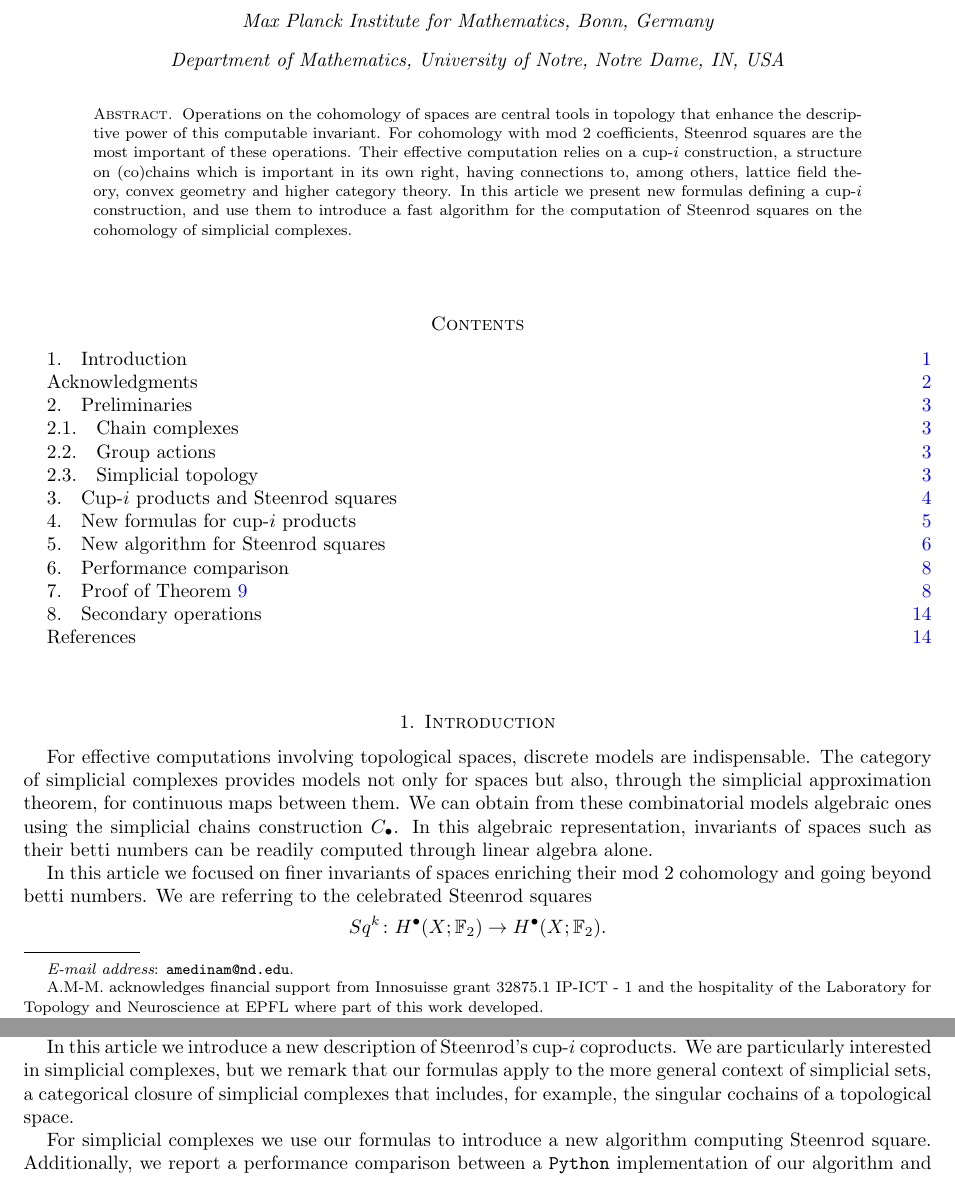
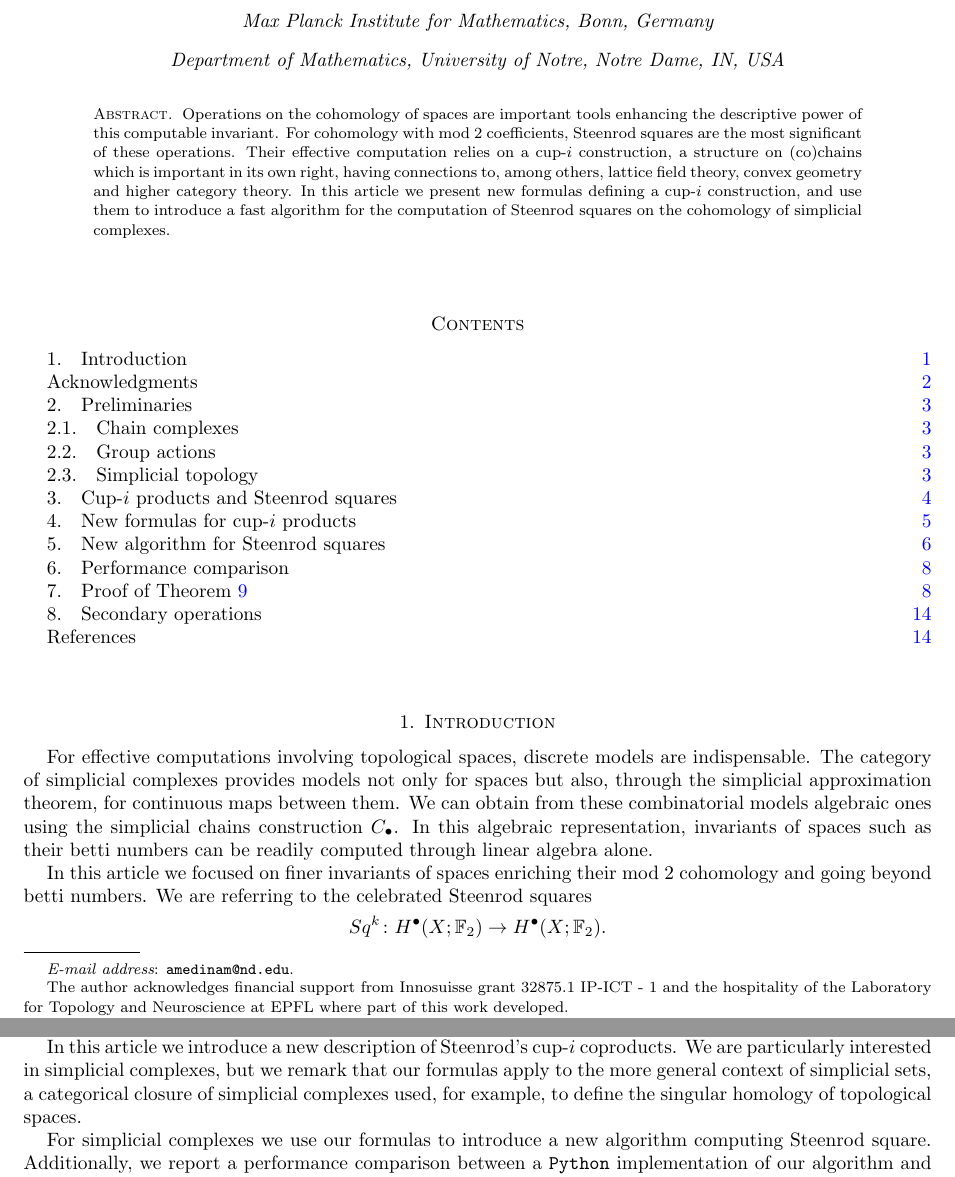
Before and after one commit to ammedmar/fast_squares, a LaTeX paper (main.tex, which reads introduction.tex): two parts of pages 1 and 2 of 15, joined at a grey line, cut so that both start at the same text. Compiled offline with pdfLaTeX.

Commit message:
Version arXiv 1

```diff
--- a/introduction.tex
+++ b/introduction.tex
@@ -43,7 +43,7 @@ Although it has been shown that all of these define isomorphic cup-$i$ coproduct
 For the effective computation of Steenrod squares on simplicial complexes, an algorithm based on \cite{gonzalez1999combinatorial} was implemented in the open-source mathematics system \verb|SAGE| by John Palmieri \cite{sagemath}.
 
 In this article we introduce a new description of Steenrod's cup-$i$ coproducts.
-We are particularly interested in simplicial complexes, but we remark that our formulas apply to the more general context of simplicial sets, a categorical closure of simplicial complexes that includes, for example, the singular cochains of a topological space.
+We are particularly interested in simplicial complexes, but we remark that our formulas apply to the more general context of simplicial sets, a categorical closure of simplicial complexes used, for example, to define the singular homology of topological spaces.
 
 For simplicial complexes we use our formulas to introduce a new algorithm computing Steenrod square.
 Additionally, we report a performance comparison between a \verb|Python| implementation of our algorithm and the one in \verb|SAGE|.
--- a/main.tex
+++ b/main.tex
@@ -85,15 +85,15 @@ pdfpagelabels]{hyperref}
 
 \begin{document}
 	\title{New formulas for cup-$i$ products and fast computation of Steenrod squares}
-	\author[A. Medina-Mardones]{Anibal M. Medina-Mardones}
+	\author[Anibal Medina-Mardones]{Anibal M. Medina-Mardones}
 	\address{Max Planck Institute for Mathematics, Bonn, Germany}
 	\address{Department of Mathematics, University of Notre, Notre Dame, IN, USA}
 	\email{amedinam@nd.edu}
-	\thanks{A.M-M. acknowledges financial support from Innosuisse grant \mbox{32875.1 IP-ICT - 1} and the hospitality of the Laboratory for Topology and Neuroscience at EPFL where part of this work developed.}
+	\thanks{The author acknowledges financial support from Innosuisse grant \mbox{32875.1 IP-ICT - 1} and the hospitality of the Laboratory for Topology and Neuroscience at EPFL where part of this work developed.}
 
 	\begin{abstract}
-		Operations on the cohomology of spaces are central tools in topology that enhance the descriptive power of this computable invariant.
-		For cohomology with mod 2 coefficients, Steenrod squares are the most important of these operations.
+		Operations on the cohomology of spaces are important tools enhancing the descriptive power of this computable invariant.
+		For cohomology with mod 2 coefficients, Steenrod squares are the most significant of these operations.
 		Their effective computation relies on a cup-$i$ construction, a structure on (co)chains which is important in its own right, having connections to, among others, lattice field theory, convex geometry and higher category theory.
 		In this article we present new formulas defining a cup-$i$ construction, and use them to introduce a fast algorithm for the computation of Steenrod squares on the cohomology of simplicial complexes.
 	\end{abstract}
```
Also changed, not shown: introduction.tex (2 more changed lines).
